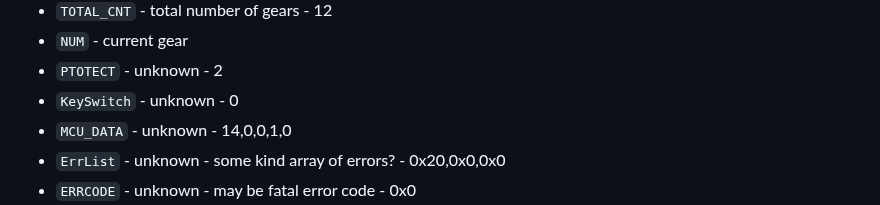
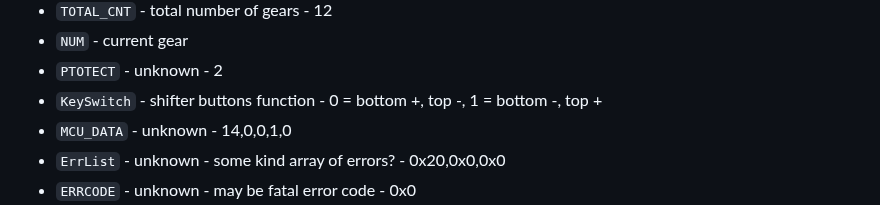
Before and after one commit to chen-ye/dr-eds, a Markdown page: README.md, the part around the change. Rendered like a GitHub page.

Commit message:
add info about KeySwitch

```diff
--- a/README.md
+++ b/README.md
@@ -89,7 +89,7 @@ Some values are still unknown, but here is what I guess is valid:
 - `TOTAL_CNT` - total number of gears - 12
 - `NUM` - current gear
 - `PTOTECT` - unknown - 2
-- `KeySwitch` - unknown - 0
+- `KeySwitch` - shifter buttons function - 0 = bottom +, top -, 1 = bottom -, top +
 - `MCU_DATA` - unknown - 14,0,0,1,0
 - `ErrList` - unknown - some kind array of errors? - 0x20,0x0,0x0
 - `ERRCODE` - unknown - may be fatal error code - 0x0
```
